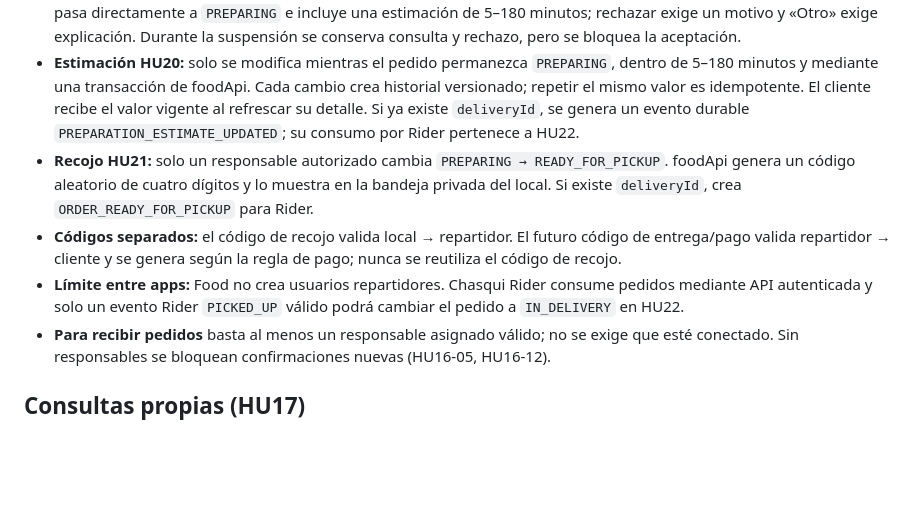
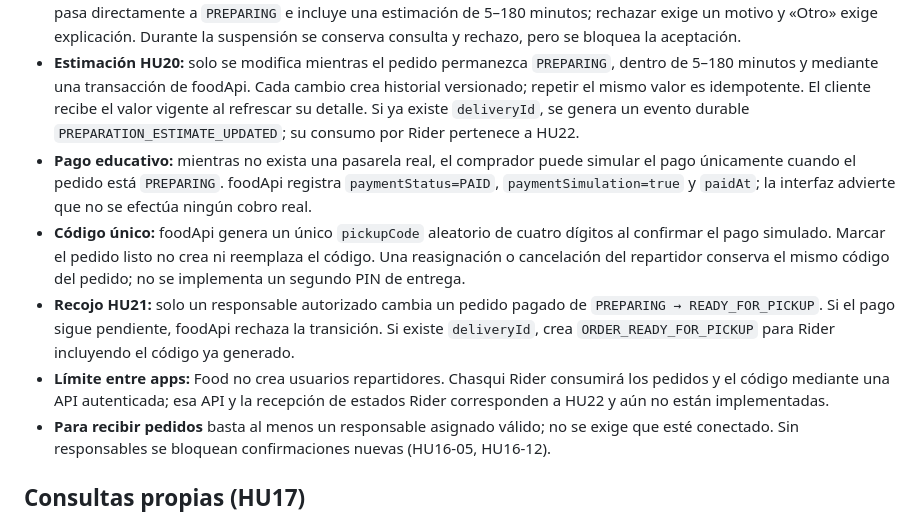
Before and after one commit to RodrigoSG232/Chaski-Food, a Markdown page: docs/DECISIONES.md, the part around the change. GitHub-like rendering; blank space fills up the shorter version.

Commit message:
docs(pedidos): definir pago simulado y codigo unico

```diff
--- a/docs/DECISIONES.md
+++ b/docs/DECISIONES.md
@@ -21,9 +21,10 @@ Decisiones **aprobadas** por el equipo que siguen aplicando y condicionan las pr
 - **Cancelación HU18:** el comprador cancela directamente solo mientras el estado siga en `PENDING_CONFIRMATION`. Desde `PREPARING` no se permite cancelar; la transición compite atómicamente con la futura aceptación de HU19. Repetir una cancelación propia ya completada es idempotente. Un pedido con `deliveryId` requiere coordinación logística de HU22 y no se cancela silenciosamente.
 - **Respuesta HU19:** solo un responsable VERIFIED asignado al local responde pedidos `PENDING_CONFIRMATION`. Aceptar pasa directamente a `PREPARING` e incluye una estimación de 5–180 minutos; rechazar exige un motivo y «Otro» exige explicación. Durante la suspensión se conserva consulta y rechazo, pero se bloquea la aceptación.
 - **Estimación HU20:** solo se modifica mientras el pedido permanezca `PREPARING`, dentro de 5–180 minutos y mediante una transacción de foodApi. Cada cambio crea historial versionado; repetir el mismo valor es idempotente. El cliente recibe el valor vigente al refrescar su detalle. Si ya existe `deliveryId`, se genera un evento durable `PREPARATION_ESTIMATE_UPDATED`; su consumo por Rider pertenece a HU22.
-- **Recojo HU21:** solo un responsable autorizado cambia `PREPARING → READY_FOR_PICKUP`. foodApi genera un código aleatorio de cuatro dígitos y lo muestra en la bandeja privada del local. Si existe `deliveryId`, crea `ORDER_READY_FOR_PICKUP` para Rider.
-- **Códigos separados:** el código de recojo valida local → repartidor. El futuro código de entrega/pago valida repartidor → cliente y se genera según la regla de pago; nunca se reutiliza el código de recojo.
-- **Límite entre apps:** Food no crea usuarios repartidores. Chasqui Rider consume pedidos mediante API autenticada y solo un evento Rider `PICKED_UP` válido podrá cambiar el pedido a `IN_DELIVERY` en HU22.
+- **Pago educativo:** mientras no exista una pasarela real, el comprador puede simular el pago únicamente cuando el pedido está `PREPARING`. foodApi registra `paymentStatus=PAID`, `paymentSimulation=true` y `paidAt`; la interfaz advierte que no se efectúa ningún cobro real.
+- **Código único:** foodApi genera un único `pickupCode` aleatorio de cuatro dígitos al confirmar el pago simulado. Marcar el pedido listo no crea ni reemplaza el código. Una reasignación o cancelación del repartidor conserva el mismo código del pedido; no se implementa un segundo PIN de entrega.
+- **Recojo HU21:** solo un responsable autorizado cambia un pedido pagado de `PREPARING → READY_FOR_PICKUP`. Si el pago sigue pendiente, foodApi rechaza la transición. Si existe `deliveryId`, crea `ORDER_READY_FOR_PICKUP` para Rider incluyendo el código ya generado.
+- **Límite entre apps:** Food no crea usuarios repartidores. Chasqui Rider consumirá los pedidos y el código mediante una API autenticada; esa API y la recepción de estados Rider corresponden a HU22 y aún no están implementadas.
 - **Para recibir pedidos** basta al menos un responsable asignado válido; no se exige que esté conectado. Sin responsables se bloquean confirmaciones nuevas (HU16-05, HU16-12).
 
 ## Consultas propias (HU17)
```
Also changed, not shown: docs/ARCHITECTURE.md (+1 -1 lines), docs/ESTADO_IMPLEMENTACION.md (+5 -5 lines).
